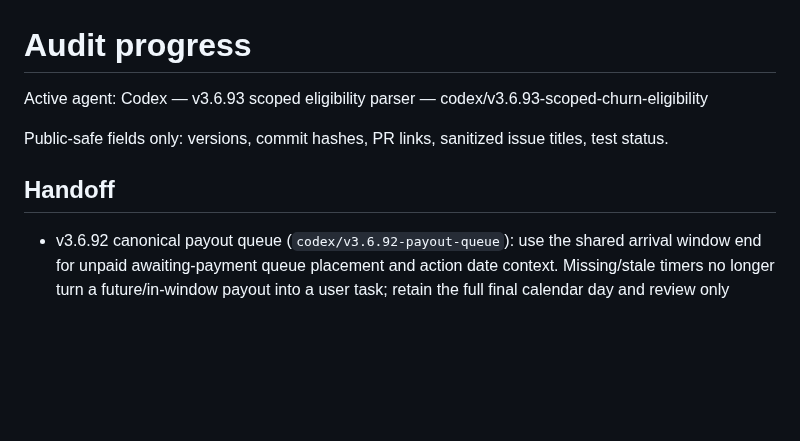
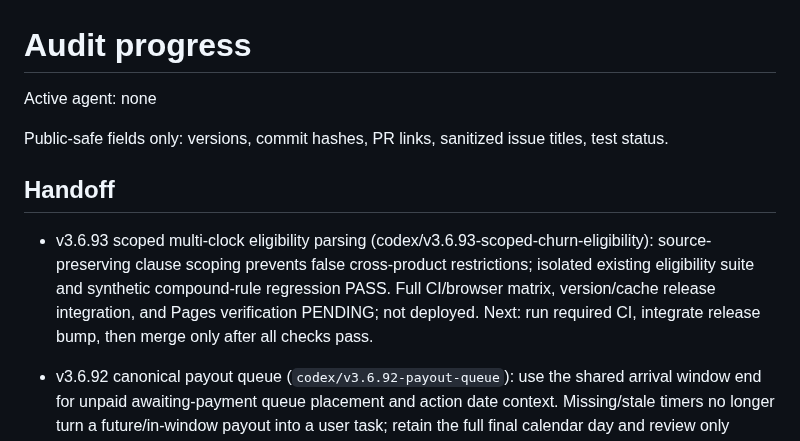
Before and after one commit to load66/bonus-tracker, a Markdown page: docs/AUDIT_PROGRESS.md, the part around the change. Rendered like a GitHub page; blank space fills up the shorter version.

Commit message:
docs: hand off isolated eligibility fix for release validation

```diff
--- a/docs/AUDIT_PROGRESS.md
+++ b/docs/AUDIT_PROGRESS.md
@@ -1,10 +1,12 @@
 # Audit progress
 
-Active agent: Codex — v3.6.93 scoped eligibility parser — codex/v3.6.93-scoped-churn-eligibility
+Active agent: none
 
 Public-safe fields only: versions, commit hashes, PR links, sanitized issue titles, test status.
 
 ## Handoff
+
+- v3.6.93 scoped multi-clock eligibility parsing (codex/v3.6.93-scoped-churn-eligibility): source-preserving clause scoping prevents false cross-product restrictions; isolated existing eligibility suite and synthetic compound-rule regression PASS. Full CI/browser matrix, version/cache release integration, and Pages verification PENDING; not deployed. Next: run required CI, integrate release bump, then merge only after all checks pass.
 
 - v3.6.92 canonical payout queue (`codex/v3.6.92-payout-queue`): use the shared arrival window end for unpaid awaiting-payment queue placement and action date context. Missing/stale timers no longer turn a future/in-window payout into a user task; retain the full final calendar day and review only afterward. Action/recurring stages stay visible, unknown clocks retain existing review behavior, and no records/timers/milestones are rewritten. Synthetic regression covers before/during/end/after windows, stale contexts and recurring/action preservation. Next: full unit/Chromium/WebKit/release checks, merge green and verify Pages.
 
```
